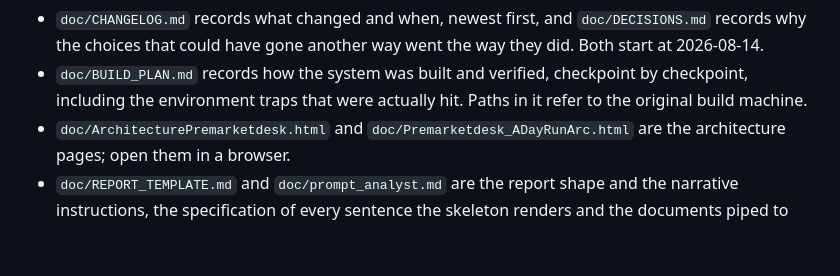
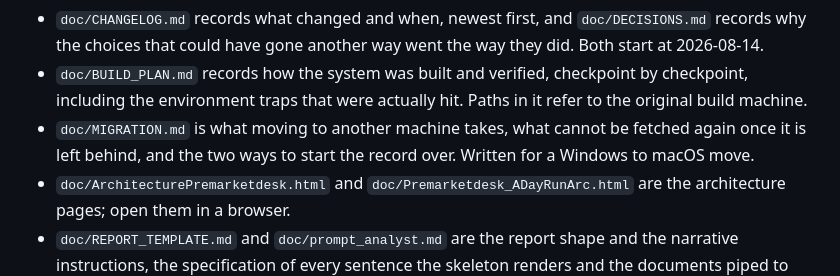
Before and after one commit to masalasev-ops/PremarketDesk, a Markdown page: README.md, the part around the change. Drawn GitHub-style; blank space fills up the shorter version.

Commit message:
What moving machines costs, and what starting the record over costs

```diff
--- a/README.md
+++ b/README.md
@@ -731,6 +731,9 @@ Other documents:
 - `doc/BUILD_PLAN.md` records how the system was built and verified,
   checkpoint by checkpoint, including the environment traps that were
   actually hit. Paths in it refer to the original build machine.
+- `doc/MIGRATION.md` is what moving to another machine takes, what cannot be
+  fetched again once it is left behind, and the two ways to start the record
+  over. Written for a Windows to macOS move.
 - `doc/ArchitecturePremarketdesk.html` and `doc/Premarketdesk_ADayRunArc.html`
   are the architecture pages; open them in a browser.
 - `doc/REPORT_TEMPLATE.md` and `doc/prompt_analyst.md` are the report shape
```
Also changed, not shown: doc/MIGRATION.md (added, +264 -0 lines).
